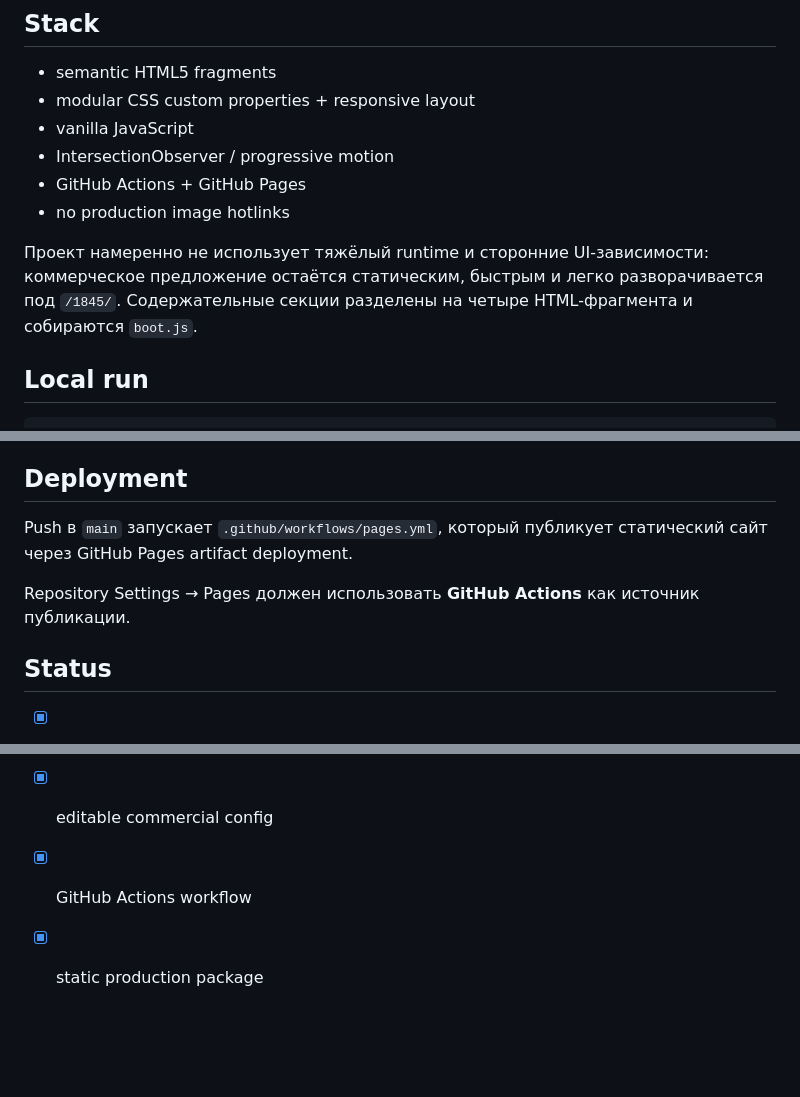
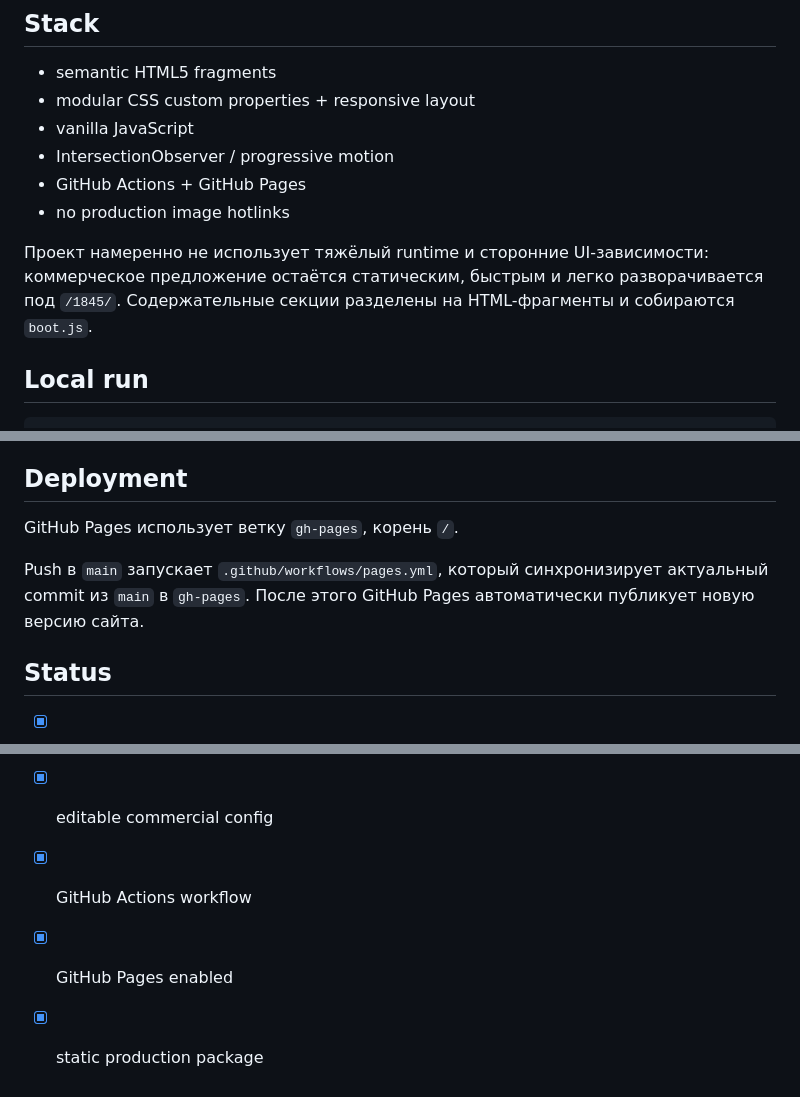
Before and after one commit to MishkaStrategy/1845, a Markdown page: README.md, 3 parts joined by grey strips. Rendered like a GitHub page; blank space fills up the shorter version.

Commit message:
docs: update Pages deployment flow

```diff
--- a/README.md
+++ b/README.md
@@ -19,7 +19,7 @@ https://mishkastrategy.github.io/1845/
 - GitHub Actions + GitHub Pages
 - no production image hotlinks
 
-Проект намеренно не использует тяжёлый runtime и сторонние UI-зависимости: коммерческое предложение остаётся статическим, быстрым и легко разворачивается под `/1845/`. Содержательные секции разделены на четыре HTML-фрагмента и собираются `boot.js`.
+Проект намеренно не использует тяжёлый runtime и сторонние UI-зависимости: коммерческое предложение остаётся статическим, быстрым и легко разворачивается под `/1845/`. Содержательные секции разделены на HTML-фрагменты и собираются `boot.js`.
 
 ## Local run
 
@@ -83,9 +83,9 @@ python3 -m http.server 4173
 
 ## Deployment
 
-Push в `main` запускает `.github/workflows/pages.yml`, который публикует статический сайт через GitHub Pages artifact deployment.
+GitHub Pages использует ветку `gh-pages`, корень `/`.
 
-Repository Settings → Pages должен использовать **GitHub Actions** как источник публикации.
+Push в `main` запускает `.github/workflows/pages.yml`, который синхронизирует актуальный commit из `main` в `gh-pages`. После этого GitHub Pages автоматически публикует новую версию сайта.
 
 ## Status
 
@@ -96,4 +96,5 @@ Repository Settings → Pages должен использовать **GitHub Act
 - [x] accessibility baseline
 - [x] editable commercial config
 - [x] GitHub Actions workflow
+- [x] GitHub Pages enabled
 - [x] static production package
```
